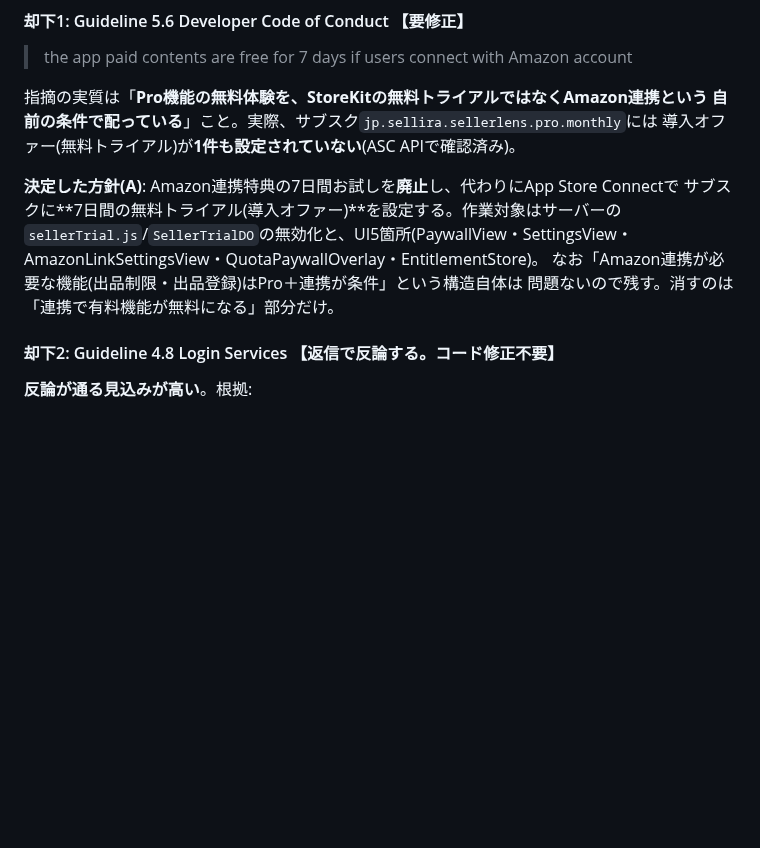
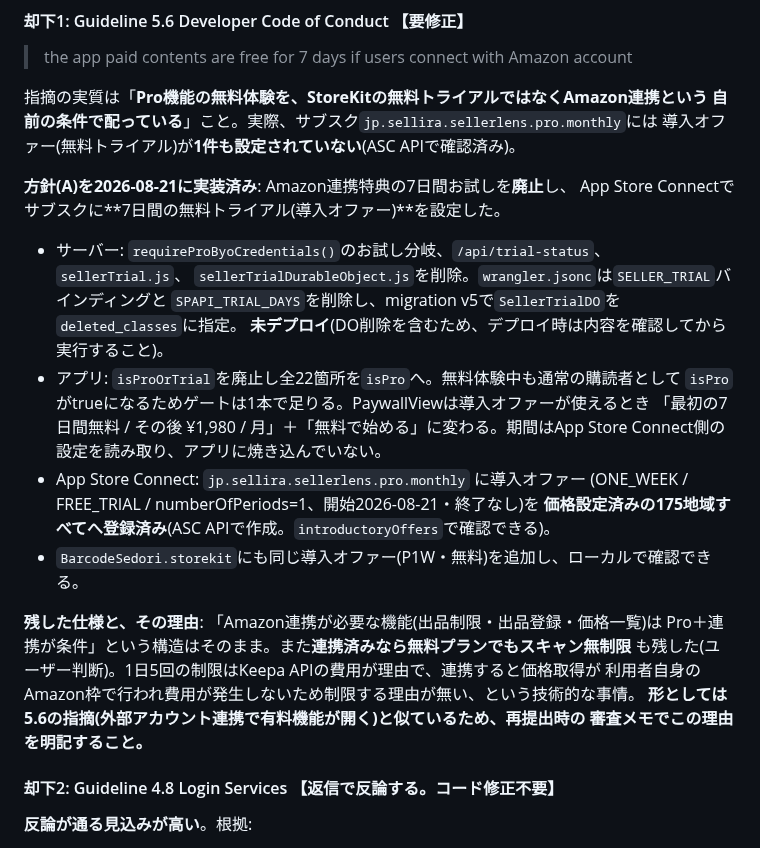
Before and after one commit to yuriasu2/-barcode_sedori, a Markdown page: SESSION-HANDOFF.md, the part around the change. GitHub-like rendering; blank space fills up the shorter version.

Commit message:
引き継ぎ書に5.6対応の実装内容を反映
Co-Authored-By: Claude Opus 5 <noreply@anthropic.com>

```diff
--- a/SESSION-HANDOFF.md
+++ b/SESSION-HANDOFF.md
@@ -33,12 +33,28 @@ node tools/appstore-connect/status.mjs
 自前の条件で配っている**」こと。実際、サブスク`jp.sellira.sellerlens.pro.monthly`には
 導入オファー(無料トライアル)が**1件も設定されていない**(ASC APIで確認済み)。
 
-**決定した方針(A)**: Amazon連携特典の7日間お試しを**廃止**し、代わりにApp Store Connectで
-サブスクに**7日間の無料トライアル(導入オファー)**を設定する。作業対象はサーバーの
-`sellerTrial.js`/`SellerTrialDO`の無効化と、UI5箇所(PaywallView・SettingsView・
-AmazonLinkSettingsView・QuotaPaywallOverlay・EntitlementStore)。
-なお「Amazon連携が必要な機能(出品制限・出品登録)はPro＋連携が条件」という構造自体は
-問題ないので残す。消すのは「連携で有料機能が無料になる」部分だけ。
+**方針(A)を2026-08-21に実装済み**: Amazon連携特典の7日間お試しを**廃止**し、
+App Store Connectでサブスクに**7日間の無料トライアル(導入オファー)**を設定した。
+
+- サーバー: `requireProByoCredentials()`のお試し分岐、`/api/trial-status`、`sellerTrial.js`、
+  `sellerTrialDurableObject.js`を削除。`wrangler.jsonc`は`SELLER_TRIAL`バインディングと
+  `SPAPI_TRIAL_DAYS`を削除し、migration v5で`SellerTrialDO`を`deleted_classes`に指定。
+  **未デプロイ**(DO削除を含むため、デプロイ時は内容を確認してから実行すること)。
+- アプリ: `isProOrTrial`を廃止し全22箇所を`isPro`へ。無料体験中も通常の購読者として
+  `isPro`がtrueになるためゲートは1本で足りる。PaywallViewは導入オファーが使えるとき
+  「最初の7日間無料 / その後 ¥1,980 / 月」＋「無料で始める」に変わる。期間はApp Store
+  Connect側の設定を読み取り、アプリに焼き込んでいない。
+- App Store Connect: `jp.sellira.sellerlens.pro.monthly` に導入オファー
+  (ONE_WEEK / FREE_TRIAL / numberOfPeriods=1、開始2026-08-21・終了なし)を
+  **価格設定済みの175地域すべてへ登録済み**(ASC APIで作成。`introductoryOffers`で確認できる)。
+- `BarcodeSedori.storekit`にも同じ導入オファー(P1W・無料)を追加し、ローカルで確認できる。
+
+**残した仕様と、その理由**: 「Amazon連携が必要な機能(出品制限・出品登録・価格一覧)は
+Pro＋連携が条件」という構造はそのまま。また**連携済みなら無料プランでもスキャン無制限**
+も残した(ユーザー判断)。1日5回の制限はKeepa APIの費用が理由で、連携すると価格取得が
+利用者自身のAmazon枠で行われ費用が発生しないため制限する理由が無い、という技術的な事情。
+**形としては5.6の指摘(外部アカウント連携で有料機能が開く)と似ているため、再提出時の
+審査メモでこの理由を明記すること。**
 
 #### 却下2: Guideline 4.8 Login Services 【返信で反論する。コード修正不要】
 
```
